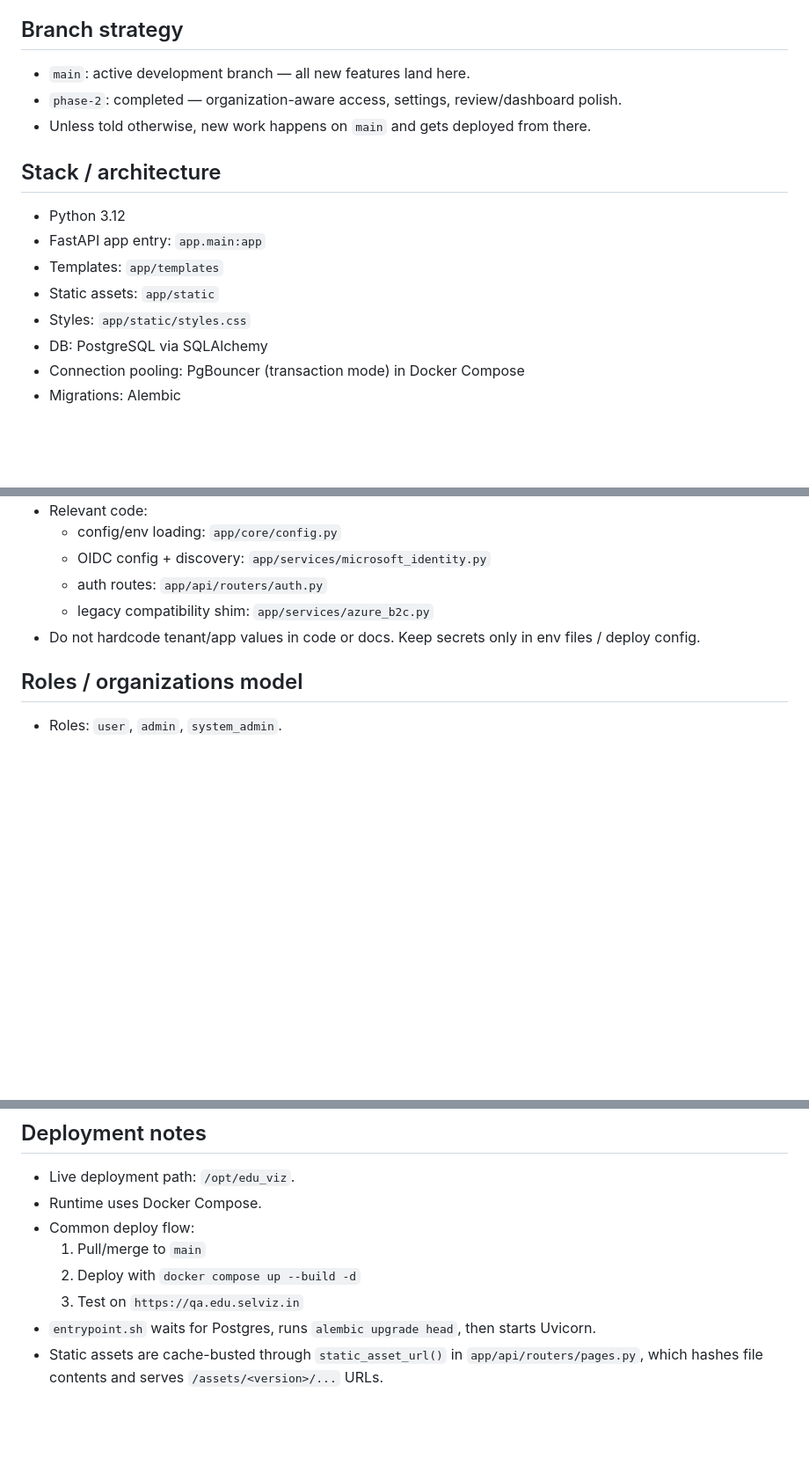
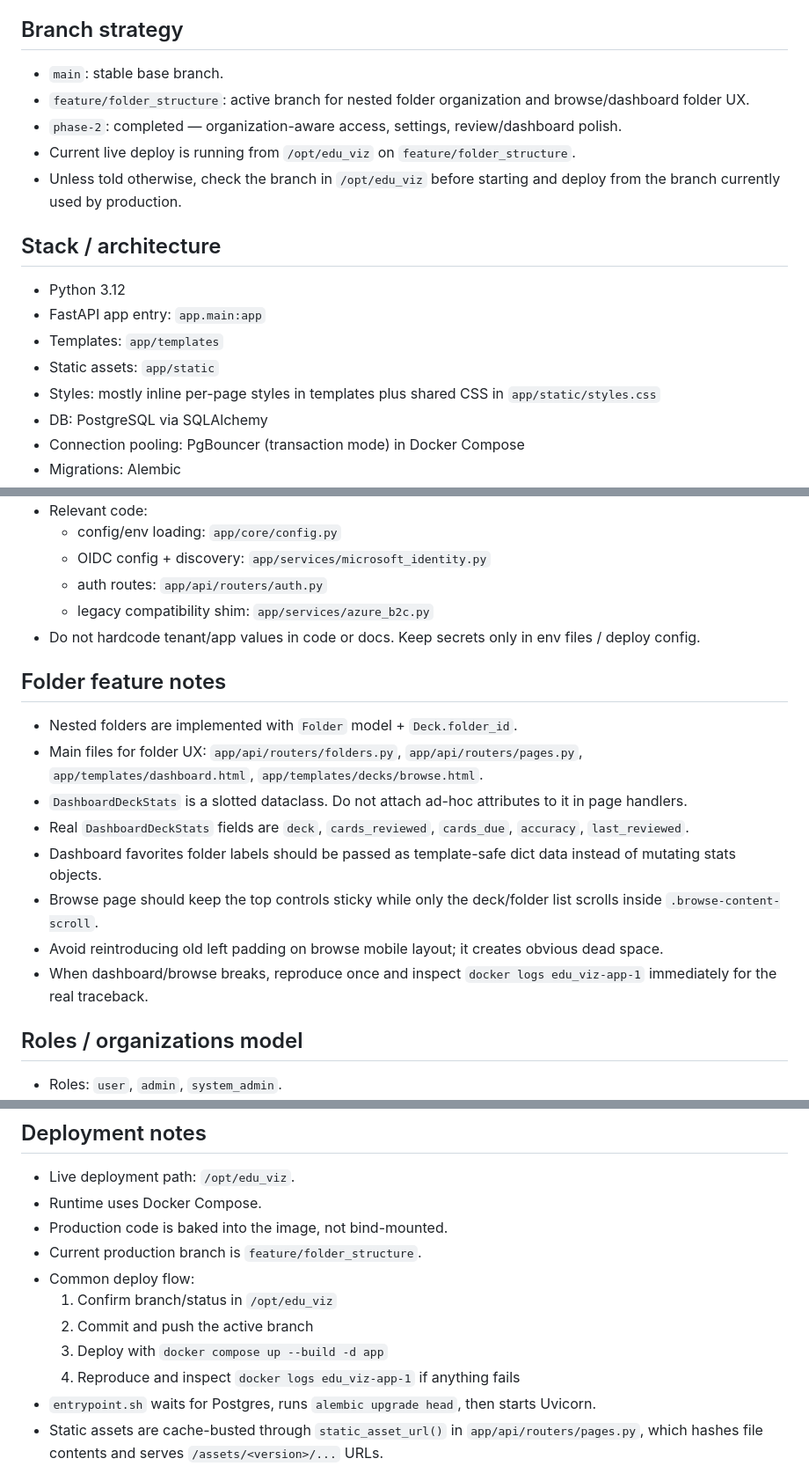
Before and after one commit to skvsree/edu_viz, a Markdown page: AGENTS.md, 3 parts joined by grey strips. Shown at 88% size. Drawn GitHub-style; blank space fills up the shorter version.

```diff
--- a/AGENTS.md
+++ b/AGENTS.md
@@ -6,16 +6,18 @@
 - UX direction is intentionally calm, minimal, and professional rather than "gamified".
 
 ## Branch strategy
-- `main`: active development branch — all new features land here.
+- `main`: stable base branch.
+- `feature/folder_structure`: active branch for nested folder organization and browse/dashboard folder UX.
 - `phase-2`: completed — organization-aware access, settings, review/dashboard polish.
-- Unless told otherwise, new work happens on `main` and gets deployed from there.
+- Current live deploy is running from `/opt/edu_viz` on `feature/folder_structure`.
+- Unless told otherwise, check the branch in `/opt/edu_viz` before starting and deploy from the branch currently used by production.
 
 ## Stack / architecture
 - Python 3.12
 - FastAPI app entry: `app.main:app`
 - Templates: `app/templates`
 - Static assets: `app/static`
-- Styles: `app/static/styles.css`
+- Styles: mostly inline per-page styles in templates plus shared CSS in `app/static/styles.css`
 - DB: PostgreSQL via SQLAlchemy
 - Connection pooling: PgBouncer (transaction mode) in Docker Compose
 - Migrations: Alembic
@@ -33,6 +35,16 @@
   - auth routes: `app/api/routers/auth.py`
   - legacy compatibility shim: `app/services/azure_b2c.py`
 - Do not hardcode tenant/app values in code or docs. Keep secrets only in env files / deploy config.
+
+## Folder feature notes
+- Nested folders are implemented with `Folder` model + `Deck.folder_id`.
+- Main files for folder UX: `app/api/routers/folders.py`, `app/api/routers/pages.py`, `app/templates/dashboard.html`, `app/templates/decks/browse.html`.
+- `DashboardDeckStats` is a slotted dataclass. Do not attach ad-hoc attributes to it in page handlers.
+- Real `DashboardDeckStats` fields are `deck`, `cards_reviewed`, `cards_due`, `accuracy`, `last_reviewed`.
+- Dashboard favorites folder labels should be passed as template-safe dict data instead of mutating stats objects.
+- Browse page should keep the top controls sticky while only the deck/folder list scrolls inside `.browse-content-scroll`.
+- Avoid reintroducing old left padding on browse mobile layout; it creates obvious dead space.
+- When dashboard/browse breaks, reproduce once and inspect `docker logs edu_viz-app-1` immediately for the real traceback.
 
 ## Roles / organizations model
 - Roles: `user`, `admin`, `system_admin`.
@@ -70,10 +82,13 @@
 ## Deployment notes
 - Live deployment path: `/opt/edu_viz`.
 - Runtime uses Docker Compose.
+- Production code is baked into the image, not bind-mounted.
+- Current production branch is `feature/folder_structure`.
 - Common deploy flow:
-  1. Pull/merge to `main`
-  2. Deploy with `docker compose up --build -d`
-  3. Test on `https://qa.edu.selviz.in`
+  1. Confirm branch/status in `/opt/edu_viz`
+  2. Commit and push the active branch
+  3. Deploy with `docker compose up --build -d app`
+  4. Reproduce and inspect `docker logs edu_viz-app-1` if anything fails
 - `entrypoint.sh` waits for Postgres, runs `alembic upgrade head`, then starts Uvicorn.
 - Static assets are cache-busted through `static_asset_url()` in `app/api/routers/pages.py`, which hashes file contents and serves `/assets/<version>/...` URLs.
 - Because of hashed asset URLs, CSS/image changes normally do not need manual cache purges after deploy.
```
Also changed, not shown: README.md (+3 -0 lines).
